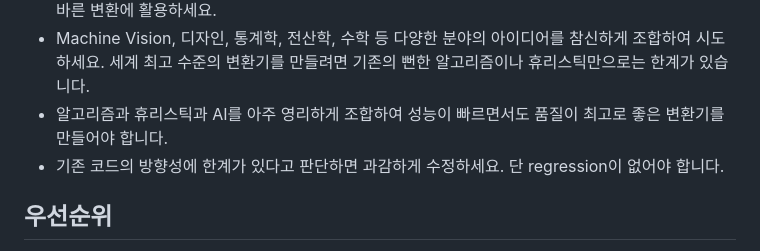
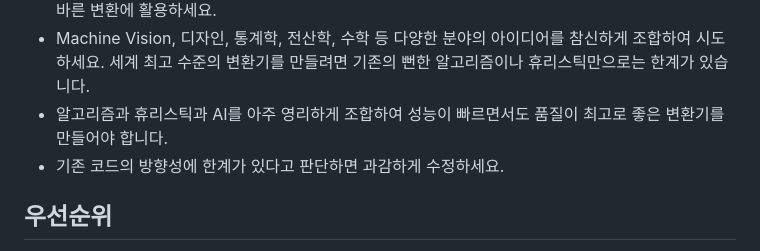
Before and after one commit to akcorca/pdf2html, a Markdown page: docs/improvement.md, the part around the change. GitHub-like rendering.

```diff
--- a/docs/improvement.md
+++ b/docs/improvement.md
@@ -18,7 +18,7 @@
 - PDF 파일의 텍스트 bbox 좌표, 글꼴, 글자 크기 등 PDF 파일에 담긴 모든 정보를 활용하여 문서의 전체적인 레이아웃, 텍스트의 위치 등을 파악하고 게슈탈트 원리, 편집 디자인 등 모든 지식을 활용하여 올바른 변환에 활용하세요.
 - Machine Vision, 디자인, 통계학, 전산학, 수학 등 다양한 분야의 아이디어를 참신하게 조합하여 시도하세요. 세계 최고 수준의 변환기를 만들려면 기존의 뻔한 알고리즘이나 휴리스틱만으로는 한계가 있습니다.
 - 알고리즘과 휴리스틱과 AI를 아주 영리하게 조합하여 성능이 빠르면서도 품질이 최고로 좋은 변환기를 만들어야 합니다.
-- 기존 코드의 방향성에 한계가 있다고 판단하면 과감하게 수정하세요. 단 regression이 없어야 합니다.
+- 기존 코드의 방향성에 한계가 있다고 판단하면 과감하게 수정하세요.
 
 ## 우선순위
 
```
